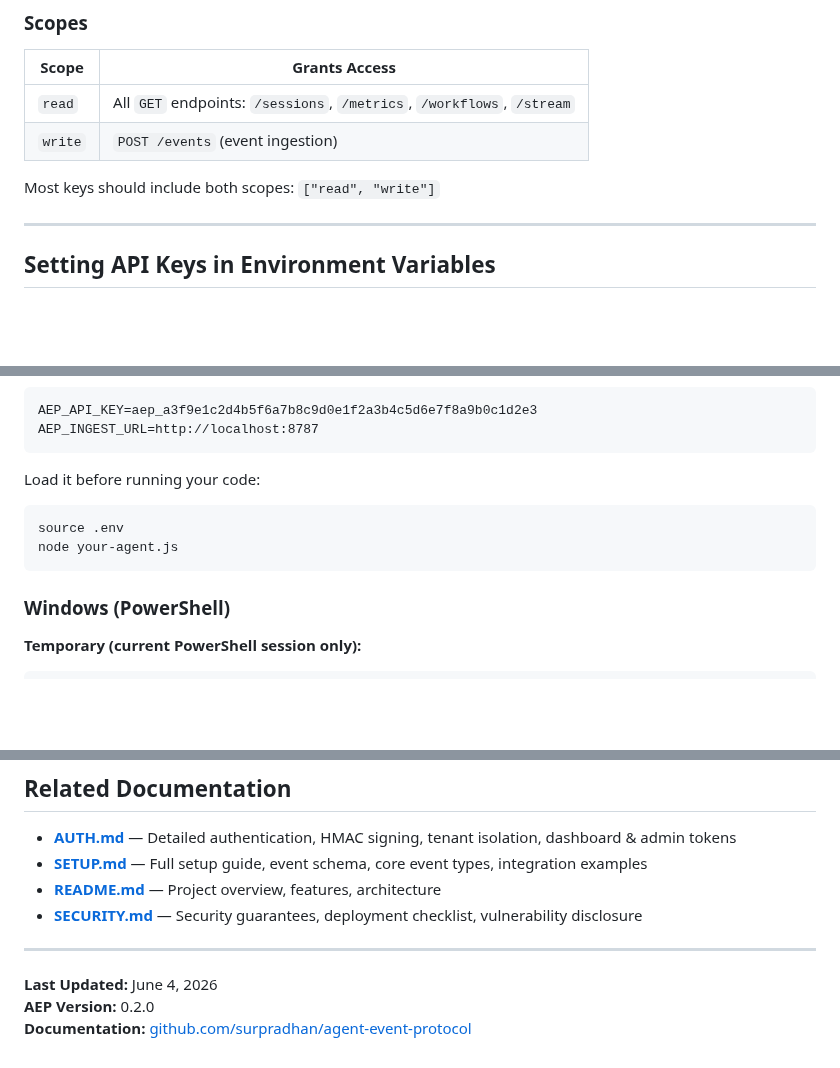
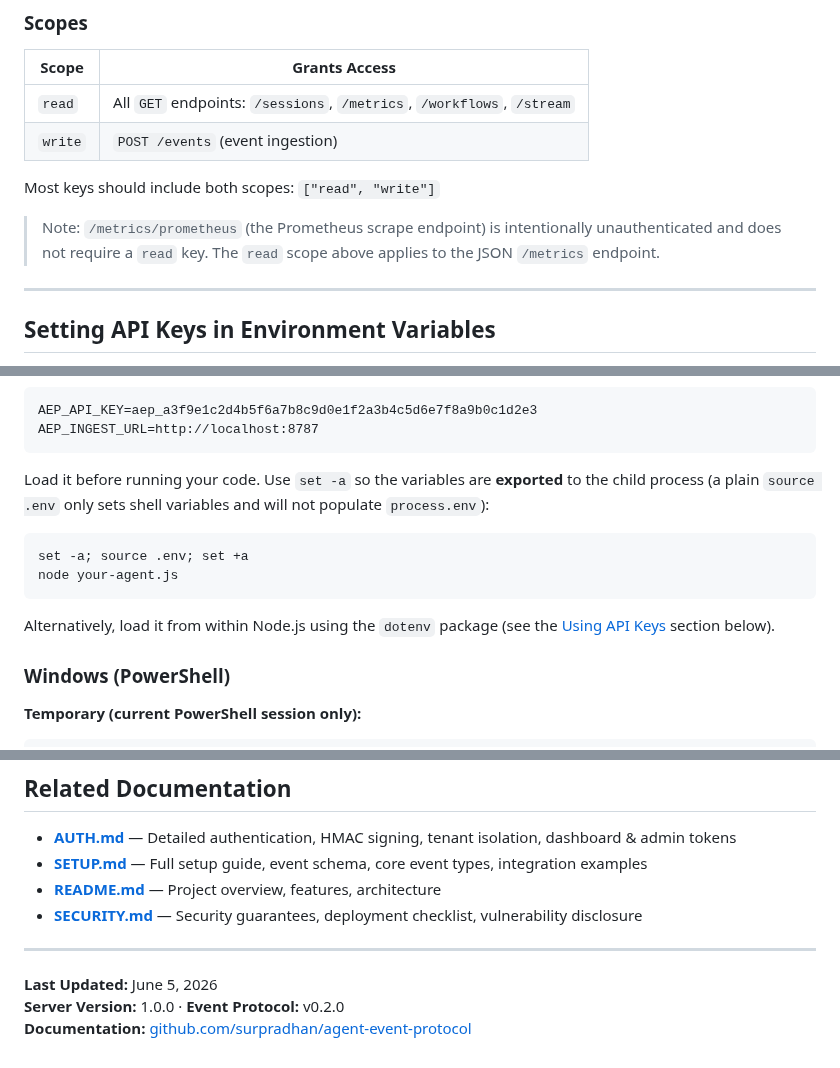
Before and after one commit to surpradhan/agent-event-protocol, a Markdown page: docs/QUICK_REFERENCE.md, 3 parts joined by grey strips. Drawn GitHub-style; blank space fills up the shorter version.

Commit message:
docs: fix review findings in quick reference
- Export .env vars with 'set -a' so they reach process.env (plain source
  only sets shell vars; child node process saw nothing)
- Correct /health version example and footer (server is 1.0.0; 0.2.0 is the
  event specversion, not the server version)
- Fix keyPrefix example to 12 chars (aep_ + 8 hex) to match generateApiKey
- Note that /metrics/prometheus is unauthenticated

Co-Authored-By: Claude Opus 4.8 <noreply@anthropic.com>

````diff
--- a/docs/QUICK_REFERENCE.md
+++ b/docs/QUICK_REFERENCE.md
@@ -74,6 +74,10 @@ curl -s -X POST http://localhost:8787/admin/keys \
 | `write` | `POST /events` (event ingestion) |
 
 Most keys should include both scopes: `["read", "write"]`
+
+> Note: `/metrics/prometheus` (the Prometheus scrape endpoint) is intentionally
+> unauthenticated and does not require a `read` key. The `read` scope above
+> applies to the JSON `/metrics` endpoint.
 
 ---
 
@@ -116,11 +120,16 @@ AEP_API_KEY=aep_a3f9e1c2d4b5f6a7b8c9d0e1f2a3b4c5d6e7f8a9b0c1d2e3
 AEP_INGEST_URL=http://localhost:8787
 ```
 
-Load it before running your code:
+Load it before running your code. Use `set -a` so the variables are
+**exported** to the child process (a plain `source .env` only sets shell
+variables and will not populate `process.env`):
 ```bash
-source .env
+set -a; source .env; set +a
 node your-agent.js
 ```
+
+Alternatively, load it from within Node.js using the `dotenv` package (see
+the [Using API Keys](#using-api-keys) section below).
 
 ### Windows (PowerShell)
 
@@ -476,6 +485,6 @@ If a key is exposed or compromised:
 
 ---
 
-**Last Updated:** June 4, 2026
-**AEP Version:** 0.2.0
+**Last Updated:** June 5, 2026
+**Server Version:** 1.0.0 · **Event Protocol:** v0.2.0
 **Documentation:** [github.com/surpradhan/agent-event-protocol](https://github.com/surpradhan/agent-event-protocol)
````
Also changed, not shown: other parts of docs/QUICK_REFERENCE.md (+2 -2 lines).
